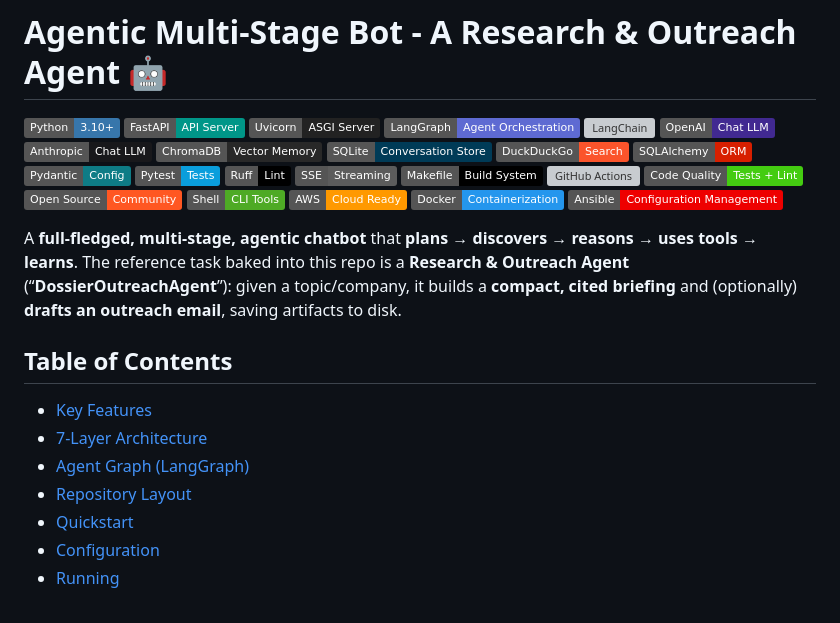
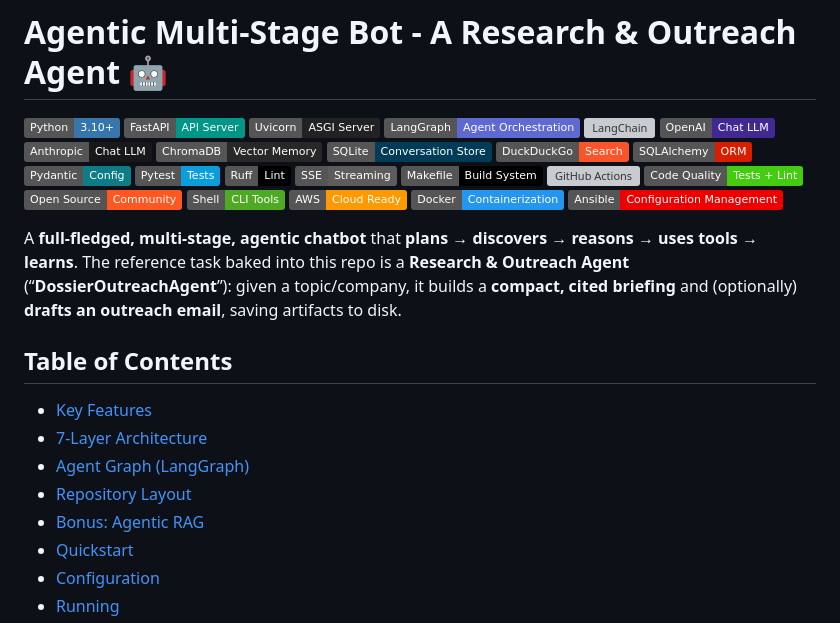
Before and after one commit to hoangsonww/Agentic-AI-Pipeline, a Markdown page: README.md, the part around the change printed below. Drawn GitHub-style; badges without logos; grey boxes are pictures that could not be loaded.

Commit message:
feat(api-ai): add AI RAG agentic system

```diff
--- a/README.md
+++ b/README.md
@@ -33,6 +33,7 @@ The reference task baked into this repo is a **Research & Outreach Agent** (“*
 * [7‑Layer Architecture](#7-layer-architecture)
 * [Agent Graph (LangGraph)](#agent-graph-langgraph)
 * [Repository Layout](#repository-layout)
+* [Bonus: Agentic RAG](#bonus-agentic-rag)
 * [Quickstart](#quickstart)
 * [Configuration](#configuration)
 * [Running](#running)
```
Also changed, not shown: other parts of README.md (+23 -23 lines), Agentic-RAG-Pipeline/README.md (+24 -0 lines).
